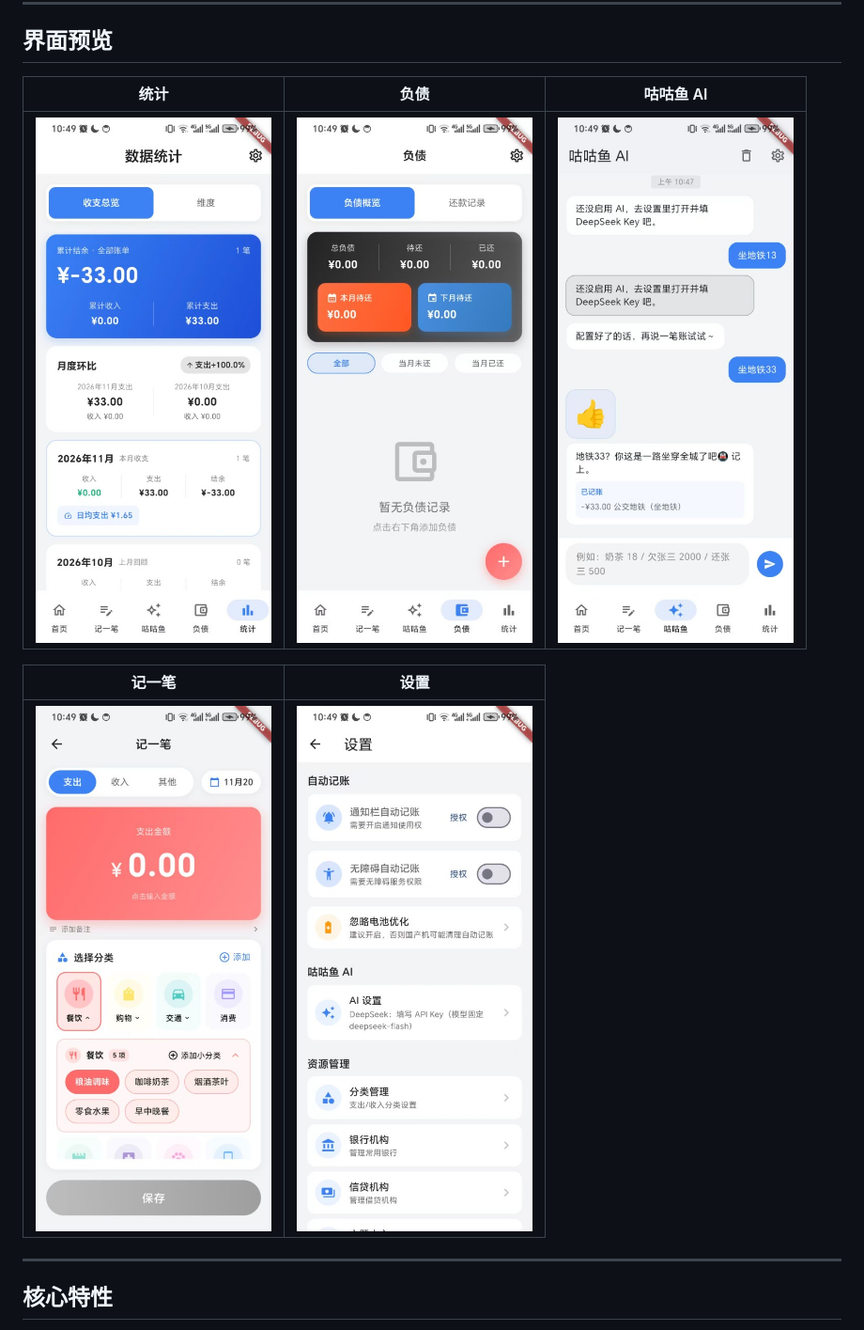
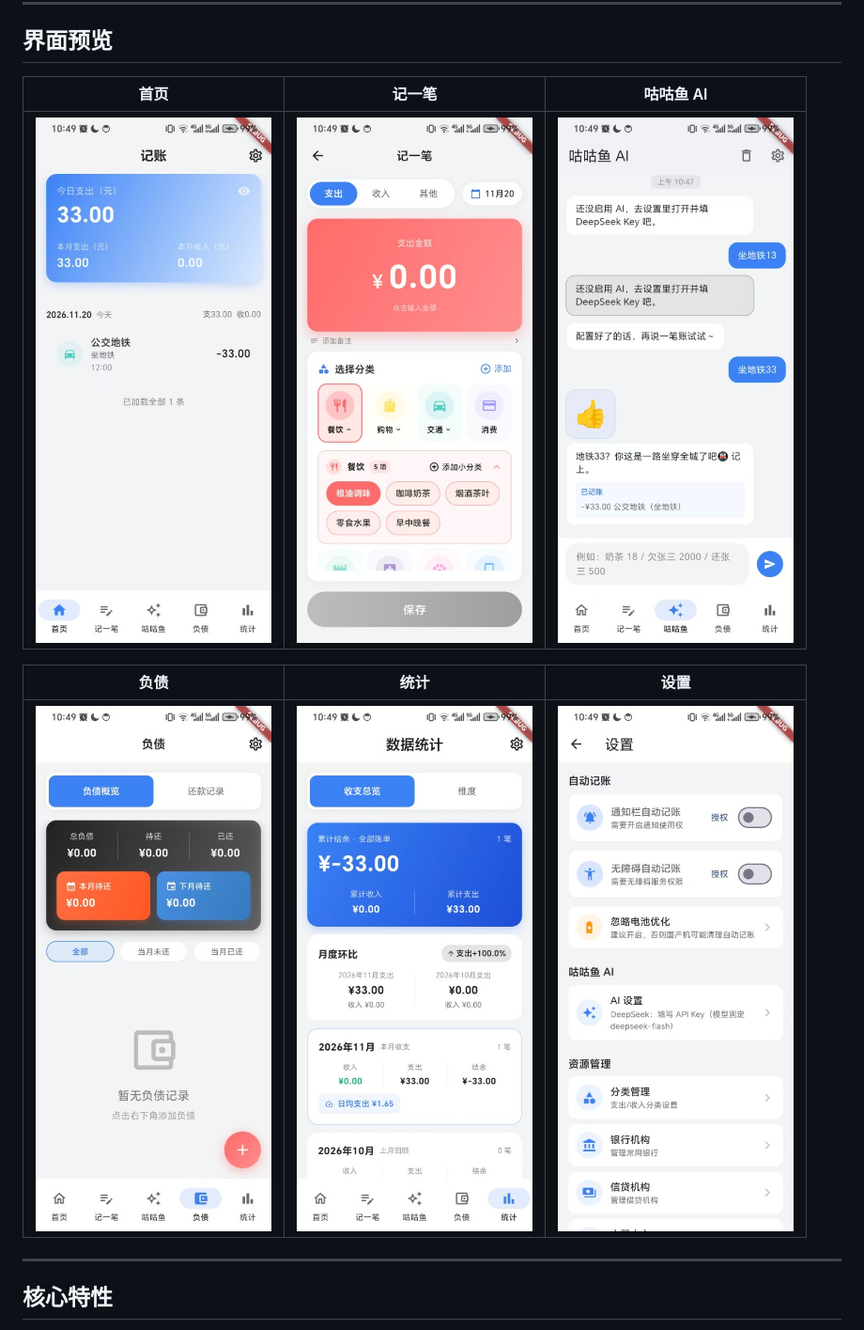
Before and after one commit to GGYfish/gugu_bill, a Markdown page: README.md, the part around the change. Shown at 94% size. Drawn GitHub-style; pictures changed too: docs/screenshots/00_home.jpg (added).

Commit message:
docs: README 界面预览补充首页截图
Co-authored-by: Cursor <cursoragent@cursor.com>

```diff
--- a/README.md
+++ b/README.md
@@ -31,13 +31,13 @@
 
 ## 界面预览
 
-| 统计 | 负债 | 咕咕鱼 AI |
+| 首页 | 记一笔 | 咕咕鱼 AI |
 |:---:|:---:|:---:|
-| ![统计](docs/screenshots/01_statistics.jpg) | ![负债](docs/screenshots/02_debt.jpg) | ![咕咕鱼 AI](docs/screenshots/03_gugu_ai.jpg) |
+| ![首页](docs/screenshots/00_home.jpg) | ![记一笔](docs/screenshots/04_record.jpg) | ![咕咕鱼 AI](docs/screenshots/03_gugu_ai.jpg) |
 
-| 记一笔 | 设置 |
-|:---:|:---:|
-| ![记一笔](docs/screenshots/04_record.jpg) | ![设置](docs/screenshots/05_settings.jpg) |
+| 负债 | 统计 | 设置 |
+|:---:|:---:|:---:|
+| ![负债](docs/screenshots/02_debt.jpg) | ![统计](docs/screenshots/01_statistics.jpg) | ![设置](docs/screenshots/05_settings.jpg) |
 
 ---
 
```
